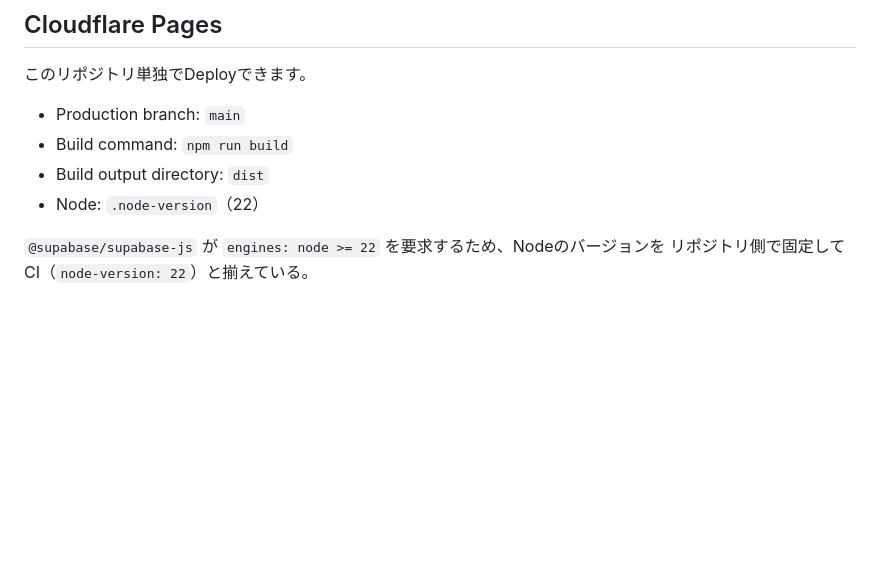
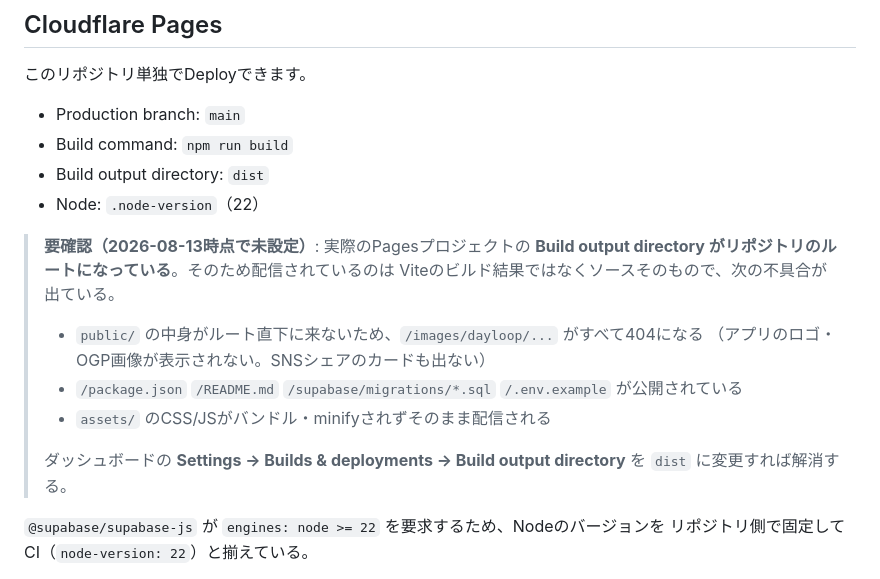
Before and after one commit to h1maekawa/time-management, a Markdown page: README.md, the part around the change. Drawn GitHub-style; blank space fills up the shorter version.

Commit message:
docs: Cloudflare PagesのBuild output directoryが未設定である旨を記録
配信されているのが dist/ ではなくリポジトリのルートになっており、
public/ の画像がすべて404、ソースファイルが公開状態になっている。
ダッシュボード側の設定変更が必要なため、READMEに要対応として残す。

Co-Authored-By: Claude Opus 5 <noreply@anthropic.com>

```diff
--- a/README.md
+++ b/README.md
@@ -182,6 +182,18 @@ Landing Pageでも「登録不要・無料・データは自分の場所へ」
 - Build output directory: `dist`
 - Node: `.node-version`（22）
 
+> **要確認（2026-08-13時点で未設定）**: 実際のPagesプロジェクトの
+> **Build output directory がリポジトリのルートになっている**。そのため配信されているのは
+> Viteのビルド結果ではなくソースそのもので、次の不具合が出ている。
+>
+> - `public/` の中身がルート直下に来ないため、`/images/dayloop/...` がすべて404になる
+>   （アプリのロゴ・OGP画像が表示されない。SNSシェアのカードも出ない）
+> - `/package.json` `/README.md` `/supabase/migrations/*.sql` `/.env.example` が公開されている
+> - `assets/` のCSS/JSがバンドル・minifyされずそのまま配信される
+>
+> ダッシュボードの **Settings → Builds & deployments → Build output directory** を
+> `dist` に変更すれば解消する。
+
 `@supabase/supabase-js` が `engines: node >= 22` を要求するため、Nodeのバージョンを
 リポジトリ側で固定してCI（`node-version: 22`）と揃えている。
 
```
